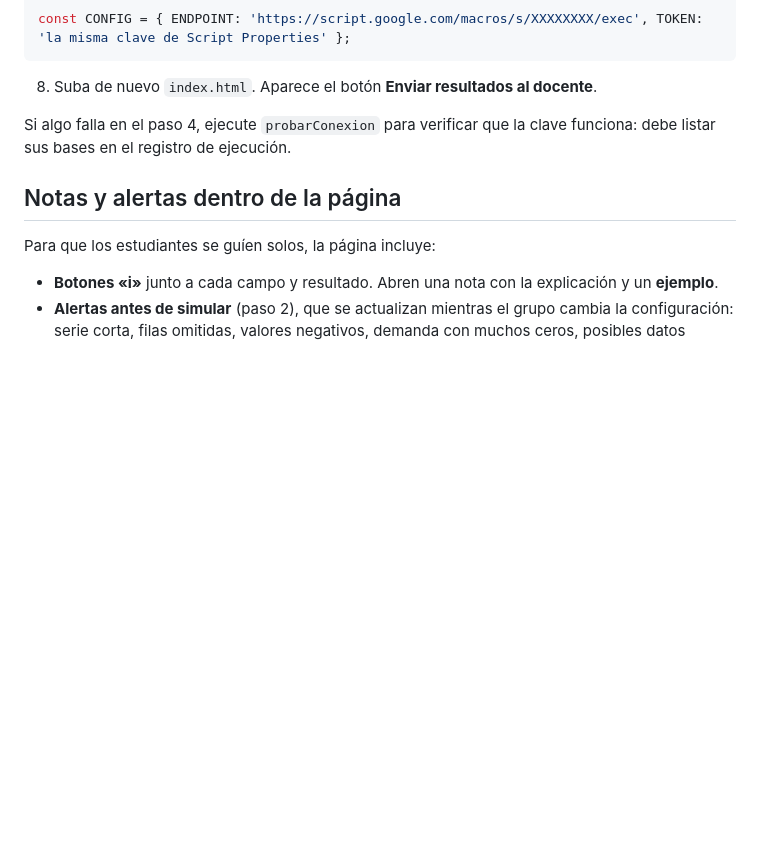
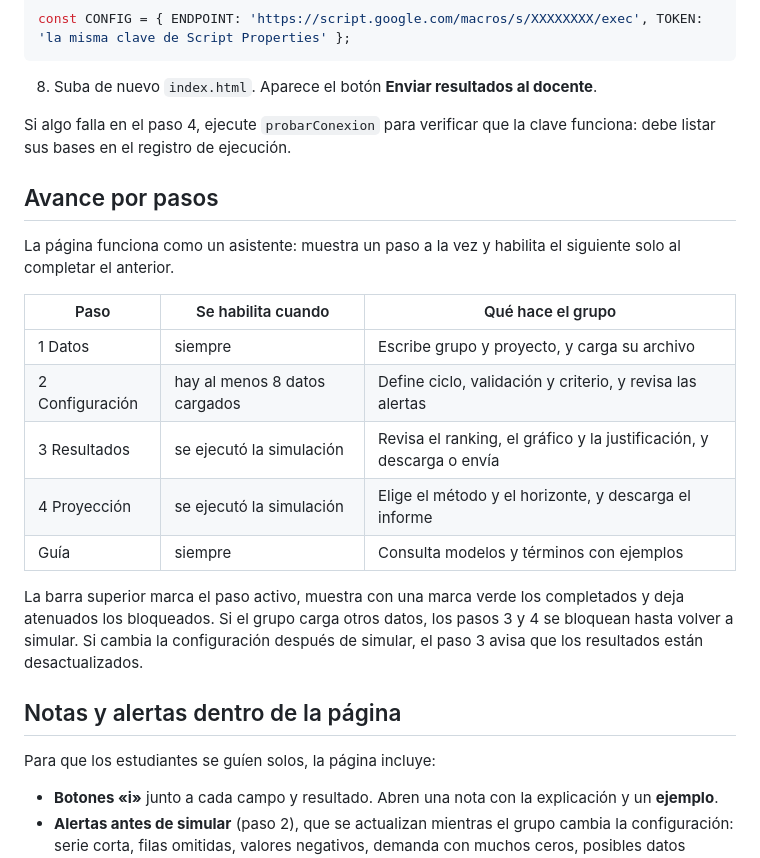
Before and after one commit to patrickvillanuevabartra/pronostico_de_demanda, a Markdown page: README.md, the part around the change. GitHub-like rendering; blank space fills up the shorter version.

```diff
--- a/README.md
+++ b/README.md
@@ -61,6 +61,21 @@ const CONFIG = { ENDPOINT: 'https://script.google.com/macros/s/XXXXXXXX/exec', T
 
 Si algo falla en el paso 4, ejecute `probarConexion` para verificar que la clave funciona: debe listar sus bases en el registro de ejecución.
 
+## Avance por pasos
+
+La página funciona como un asistente: muestra un paso a la vez y habilita el siguiente solo al completar el anterior.
+
+| Paso | Se habilita cuando | Qué hace el grupo |
+|---|---|---|
+| 1 Datos | siempre | Escribe grupo y proyecto, y carga su archivo |
+| 2 Configuración | hay al menos 8 datos cargados | Define ciclo, validación y criterio, y revisa las alertas |
+| 3 Resultados | se ejecutó la simulación | Revisa el ranking, el gráfico y la justificación, y descarga o envía |
+| 4 Proyección | se ejecutó la simulación | Elige el método y el horizonte, y descarga el informe |
+| Guía | siempre | Consulta modelos y términos con ejemplos |
+
+La barra superior marca el paso activo, muestra con una marca verde los completados y deja atenuados los bloqueados.
+Si el grupo carga otros datos, los pasos 3 y 4 se bloquean hasta volver a simular. Si cambia la configuración después de simular, el paso 3 avisa que los resultados están desactualizados.
+
 ## Notas y alertas dentro de la página
 
 Para que los estudiantes se guíen solos, la página incluye:
```
